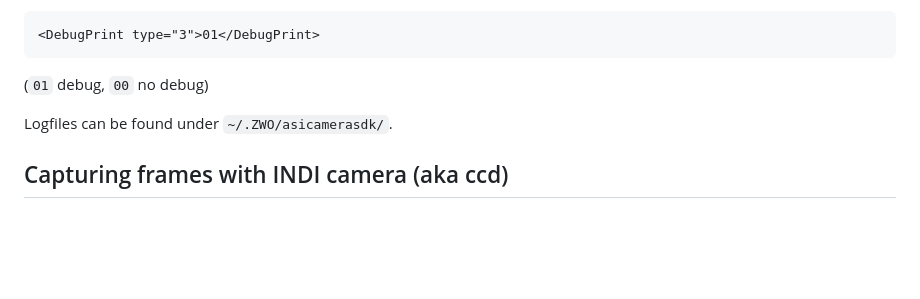
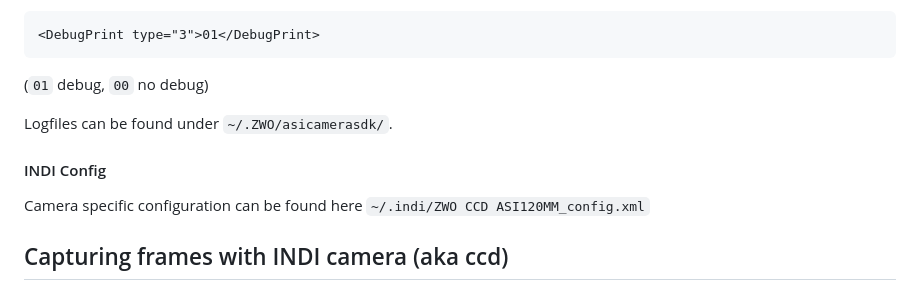
Before and after one commit to phtnnz/indi, a Markdown page: README.md, the part around the change. Rendered like a GitHub page; blank space fills up the shorter version.

Commit message:
Added path to INDI config

````diff
--- a/README.md
+++ b/README.md
@@ -97,6 +97,11 @@
 Logfiles can be found under ```~/.ZWO/asicamerasdk/```.
 
 
+#### INDI Config ####
+
+Camera specific configuration can be found here ```~/.indi/ZWO CCD ASI120MM_config.xml```
+
+
 ## Capturing frames with INDI camera (aka ccd)
 
 ### qhy5-capture
````
